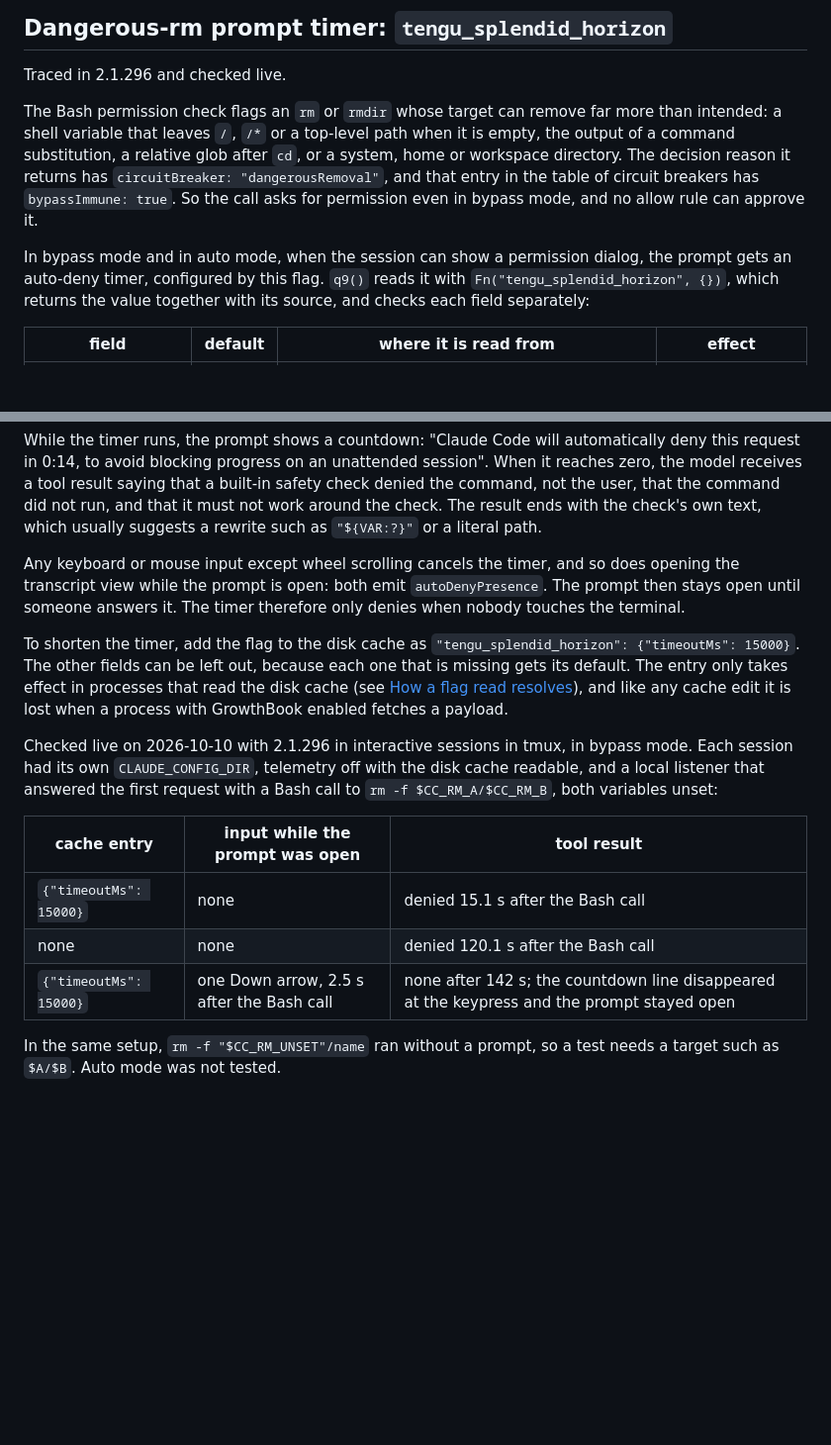
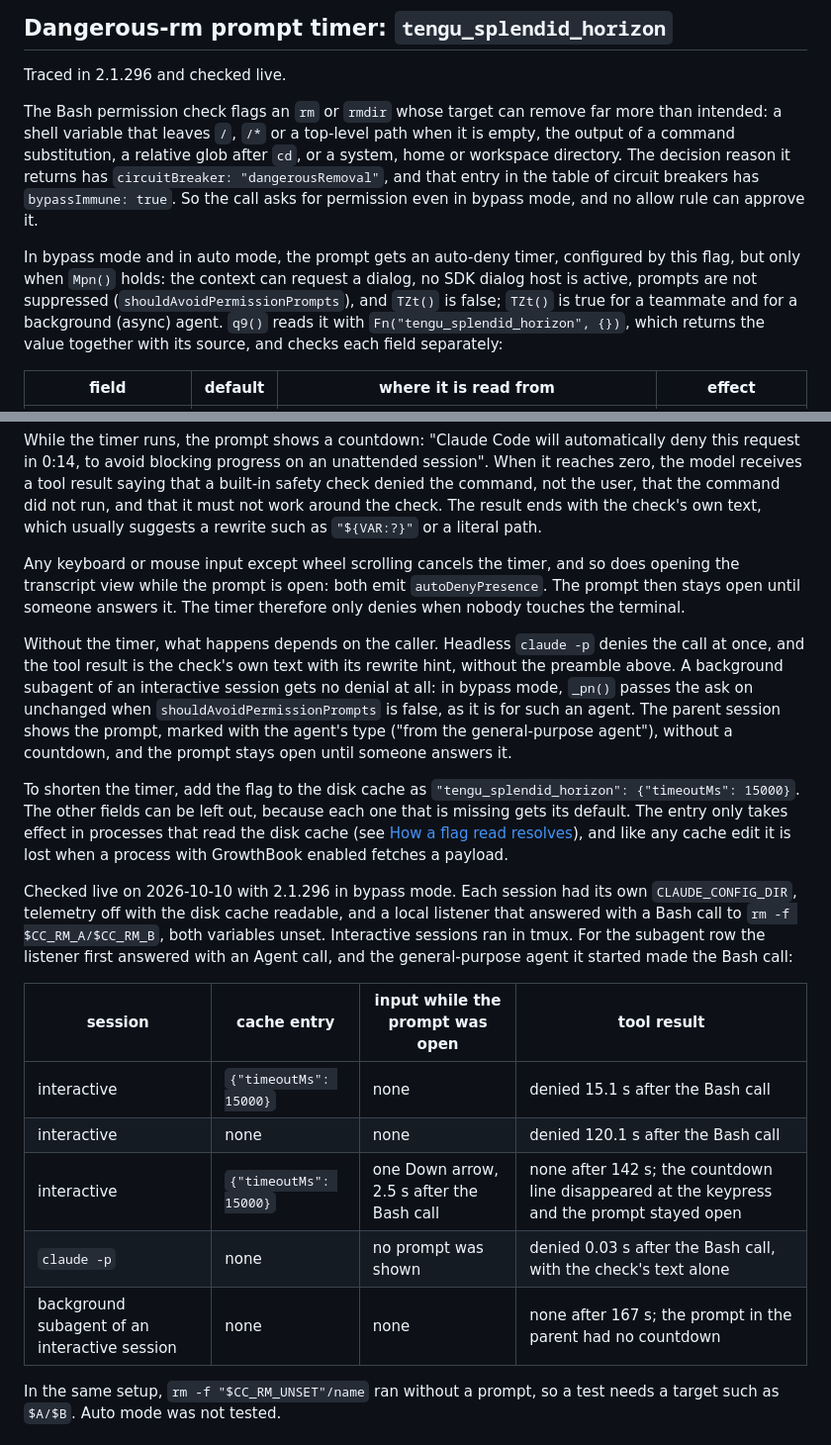
Before and after one commit to ojura/claude-skills, a Markdown page: team-necromancy/growthbook-flags.md, 2 parts joined by grey strips. Shown at 99% size. Drawn GitHub-style; blank space fills up the shorter version.

Commit message:
growthbook-flags: dangerous-rm prompts without a dialog get no timer
The timer is set up only when Mpn() holds, and TZt() makes it false for
teammates and background agents. Live on 2.1.296 in bypass mode: claude -p
denied the flagged rm 0.03 s after the call with the check's text alone; a
background subagent of an interactive session showed the prompt in the
parent with no countdown and no denial after 167 s.

Co-Authored-By: Claude Opus 5.5 <noreply@anthropic.com>

```diff
--- a/team-necromancy/growthbook-flags.md
+++ b/team-necromancy/growthbook-flags.md
@@ -513,8 +513,11 @@ has `circuitBreaker: "dangerousRemoval"`, and that entry in the table of
 circuit breakers has `bypassImmune: true`. So the call asks for permission even
 in bypass mode, and no allow rule can approve it.
 
-In bypass mode and in auto mode, when the session can show a permission dialog,
-the prompt gets an auto-deny timer, configured by this flag. `q9()` reads it
+In bypass mode and in auto mode, the prompt gets an auto-deny timer, configured
+by this flag, but only when `Mpn()` holds: the context can request a dialog, no
+SDK dialog host is active, prompts are not suppressed
+(`shouldAvoidPermissionPrompts`), and `TZt()` is false; `TZt()` is true for a
+teammate and for a background (async) agent. `q9()` reads it
 with `Fn("tengu_splendid_horizon", {})`, which returns the value together with
 its source, and checks each field separately:
 
@@ -542,6 +545,15 @@ does opening the transcript view while the prompt is open: both emit
 `autoDenyPresence`. The prompt then stays open until someone answers it. The
 timer therefore only denies when nobody touches the terminal.
 
+Without the timer, what happens depends on the caller. Headless `claude -p`
+denies the call at once, and the tool result is the check's own text with its
+rewrite hint, without the preamble above. A background subagent of an
+interactive session gets no denial at all: in bypass mode, `_pn()` passes the
+ask on unchanged when `shouldAvoidPermissionPrompts` is false, as it is for
+such an agent. The parent session shows the prompt, marked with the agent's
+type ("from the general-purpose agent"), without a countdown, and the prompt
+stays open until someone answers it.
+
 To shorten the timer, add the flag to the disk cache as
 `"tengu_splendid_horizon": {"timeoutMs": 15000}`. The other fields can be left
 out, because each one that is missing gets its default. The entry only takes
@@ -549,16 +561,20 @@ effect in processes that read the disk cache (see
 [How a flag read resolves](#how-a-flag-read-resolves-21296)), and like any
 cache edit it is lost when a process with GrowthBook enabled fetches a payload.
 
-Checked live on 2026-10-10 with 2.1.296 in interactive sessions in tmux, in
-bypass mode. Each session had its own `CLAUDE_CONFIG_DIR`, telemetry off with
-the disk cache readable, and a local listener that answered the first request
-with a Bash call to `rm -f $CC_RM_A/$CC_RM_B`, both variables unset:
+Checked live on 2026-10-10 with 2.1.296 in bypass mode. Each session had its
+own `CLAUDE_CONFIG_DIR`, telemetry off with the disk cache readable, and a local
+listener that answered with a Bash call to `rm -f $CC_RM_A/$CC_RM_B`, both
+variables unset. Interactive sessions ran in tmux. For the subagent row the
+listener first answered with an Agent call, and the general-purpose agent it
+started made the Bash call:
 
-| cache entry | input while the prompt was open | tool result |
-|---|---|---|
-| `{"timeoutMs": 15000}` | none | denied 15.1 s after the Bash call |
-| none | none | denied 120.1 s after the Bash call |
-| `{"timeoutMs": 15000}` | one Down arrow, 2.5 s after the Bash call | none after 142 s; the countdown line disappeared at the keypress and the prompt stayed open |
+| session | cache entry | input while the prompt was open | tool result |
+|---|---|---|---|
+| interactive | `{"timeoutMs": 15000}` | none | denied 15.1 s after the Bash call |
+| interactive | none | none | denied 120.1 s after the Bash call |
+| interactive | `{"timeoutMs": 15000}` | one Down arrow, 2.5 s after the Bash call | none after 142 s; the countdown line disappeared at the keypress and the prompt stayed open |
+| `claude -p` | none | no prompt was shown | denied 0.03 s after the Bash call, with the check's text alone |
+| background subagent of an interactive session | none | none | none after 167 s; the prompt in the parent had no countdown |
 
 In the same setup, `rm -f "$CC_RM_UNSET"/name` ran without a prompt, so a test
 needs a target such as `$A/$B`. Auto mode was not tested.
```
